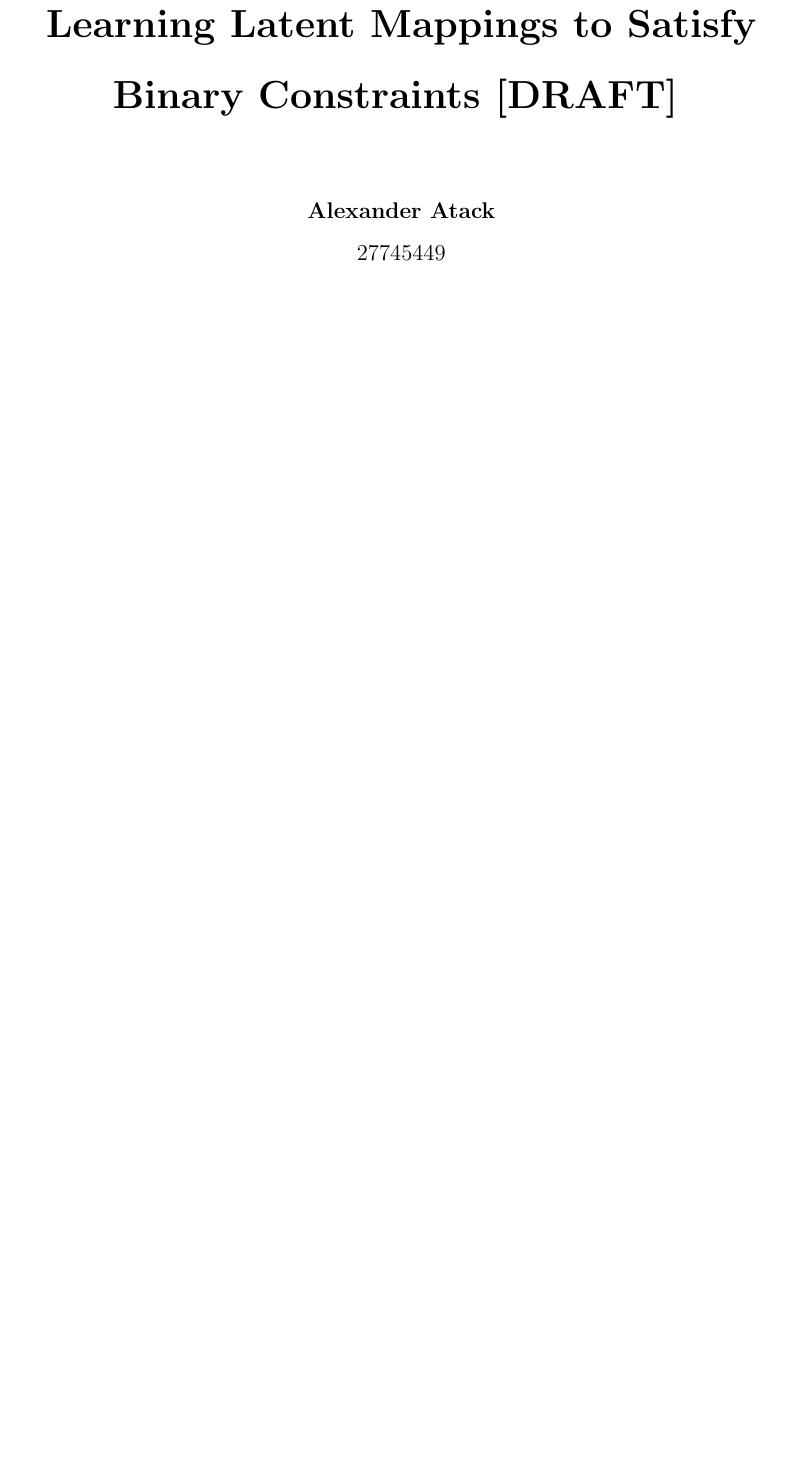
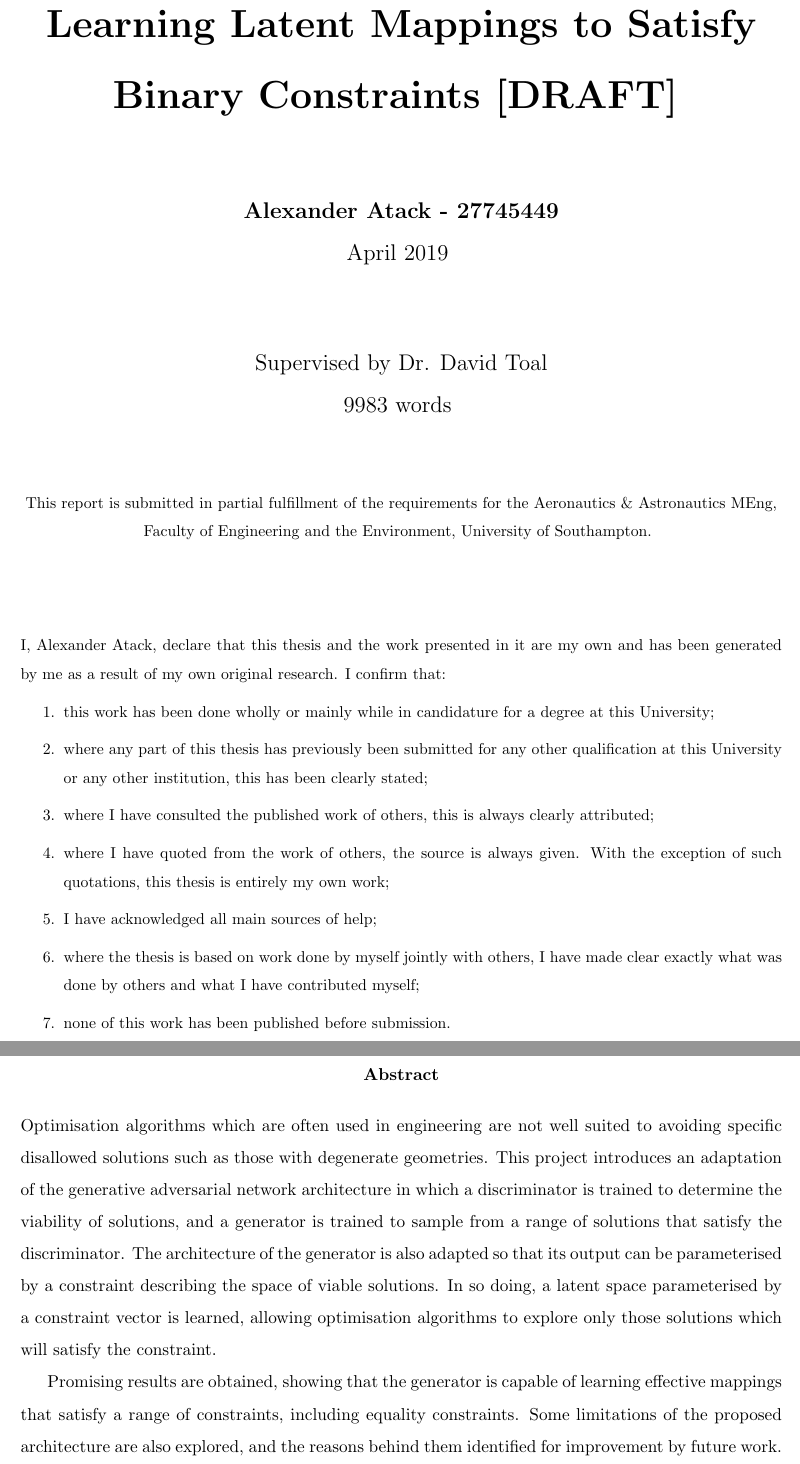
Before and after one commit to QuadraticOne/IP, a LaTeX thesis (reports/draft/main.tex): part of page 1 of 82 before the commit and two parts of pages 1 and 2 of 83 after it, the two joined at a grey line, cut so that both start at the same text, the shorter picture padded with empty space. Compiled offline with pdfLaTeX.

Commit message:
Add abstract and update title page

```diff
--- a/reports/draft/main.tex
+++ b/reports/draft/main.tex
@@ -16,6 +16,7 @@
 \usepackage{graphicx}
 \usepackage{array}
 \usepackage{booktabs}
+\usepackage{fancyhdr}
 \graphicspath{{./}{./chapters/results/}}
 \usepackage{float}
 \usepackage[toc,page]{appendix}
@@ -86,6 +87,11 @@
       {]}{{{\color{delim}{]}}}}{1},
 }
 
+\pagestyle{fancy}
+\chead{Alexander Atack}
+\lhead{}
+\rhead{}
+
 \begin{document}
 
 \begin{titlepage}
@@ -93,10 +99,39 @@
         \vspace*{1cm}
         \Huge\textbf{Learning Latent Mappings to Satisfy Binary Constraints [DRAFT]}
         \vspace{1.5cm}
-        \\\Large\textbf{Alexander Atack}
-        \\\Large{27745449}
+        \\\Large\textbf{Alexander Atack - 27745449}
+        \\\Large{April 2019}
+        \vspace{1.5cm}
+        \\\Large{Supervised by Dr. David Toal}
+        \\\Large{9983 words}
+        \vspace{1.5cm}
+        \\\small{This report is submitted in partial fulfillment of the requirements for the Aeronautics \& Astronautics MEng, Faculty of Engineering and the Environment, University of Southampton.}
+        \vspace{1.5cm}
     \end{center}
+    \small{
+        I, Alexander Atack, declare that this thesis and the work presented in it are my own and has been generated by me as a result of my own original research.
+        I confirm that:
+        \begin{enumerate}
+            \item this work has been done wholly or mainly while in candidature for a degree at this University;
+            \item where any part of this thesis has previously been submitted for any other qualification at this University or any other institution, this has been clearly stated;
+            \item where I have consulted the published work of others, this is always clearly attributed;
+            \item where I have quoted from the work of others, the source is always given. With the exception of such quotations, this thesis is entirely my own work;
+            \item I have acknowledged all main sources of help;
+            \item where the thesis is based on work done by myself jointly with others, I have made clear exactly what was done by others and what I have contributed myself;
+            \item none of this work has been published before submission.
+        \end{enumerate}
+    }
 \end{titlepage}
+
+\begin{abstract}
+    Optimisation algorithms which are often used in engineering are not well suited to avoiding specific disallowed solutions such as those with degenerate geometries.
+    This project introduces an adaptation of the generative adversarial network architecture in which a discriminator is trained to determine the viability of solutions, and a generator is trained to sample from a range of solutions that satisfy the discriminator.
+    The architecture of the generator is also adapted so that its output can be parameterised by a constraint describing the space of viable solutions.
+    In so doing, a latent space parameterised by a constraint vector is learned, allowing optimisation algorithms to explore only those solutions which will satisfy the constraint.
+
+    Promising results are obtained, showing that the generator is capable of learning effective mappings that satisfy a range of constraints, including equality constraints.
+    Some limitations of the proposed architecture are also explored, and the reasons behind them identified for improvement by future work.
+\end{abstract}
 
 \tableofcontents
 
```
